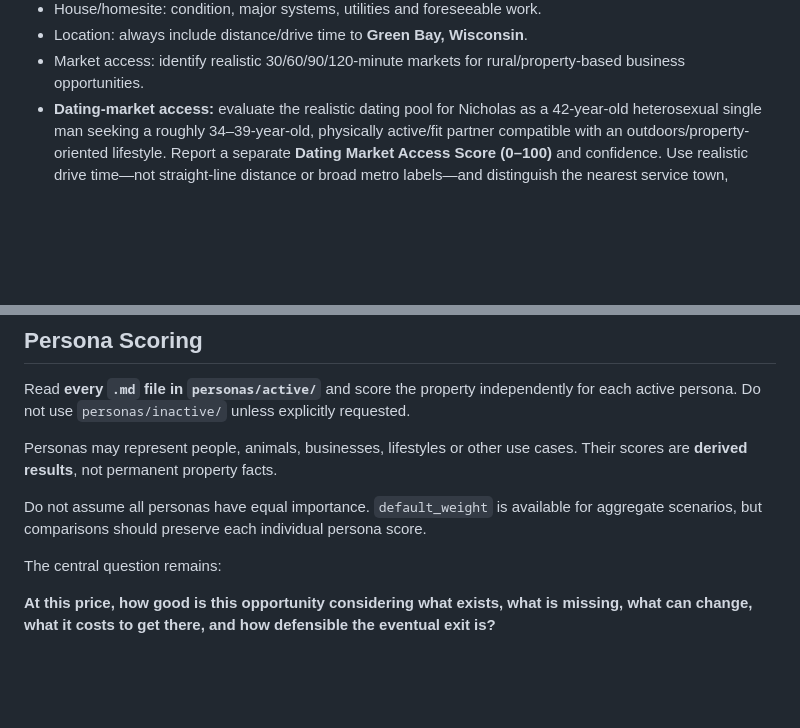
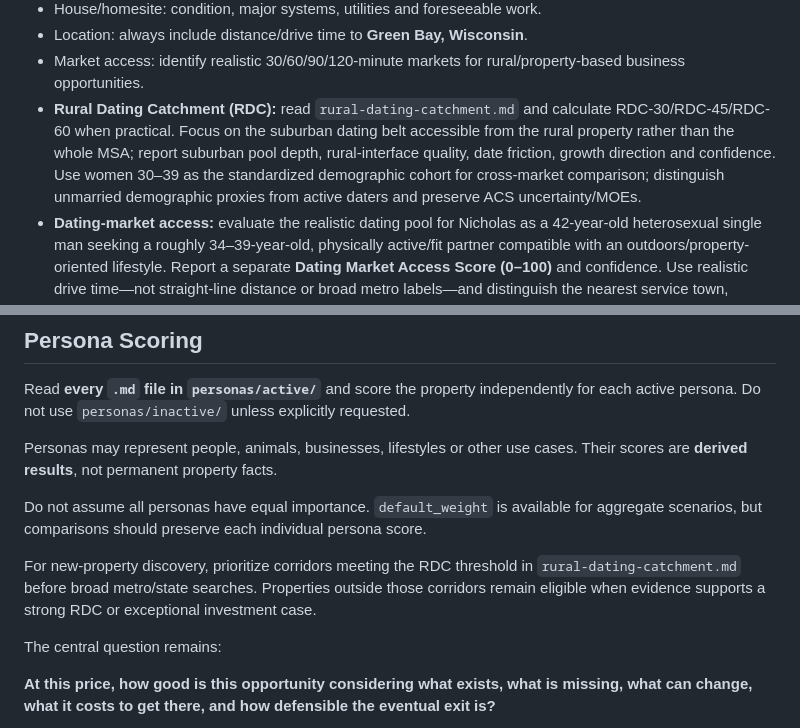
Before and after one commit to nicholaskell/PropertyResearch, a Markdown page: criteria.md, 2 parts joined by grey strips. GitHub-like rendering; blank space fills up the shorter version.

Commit message:
Integrate RDC into research criteria

```diff
--- a/criteria.md
+++ b/criteria.md
@@ -42,6 +42,7 @@ Use current listing/MLS-fed sources and authoritative public sources where avail
 - House/homesite: condition, major systems, utilities and foreseeable work.
 - Location: always include distance/drive time to **Green Bay, Wisconsin**.
 - Market access: identify realistic 30/60/90/120-minute markets for rural/property-based business opportunities.
+- **Rural Dating Catchment (RDC):** read `rural-dating-catchment.md` and calculate RDC-30/RDC-45/RDC-60 when practical. Focus on the suburban dating belt accessible from the rural property rather than the whole MSA; report suburban pool depth, rural-interface quality, date friction, growth direction and confidence. Use women 30–39 as the standardized demographic cohort for cross-market comparison; distinguish unmarried demographic proxies from active daters and preserve ACS uncertainty/MOEs.
 - **Dating-market access:** evaluate the realistic dating pool for Nicholas as a 42-year-old heterosexual single man seeking a roughly 34–39-year-old, physically active/fit partner compatible with an outdoors/property-oriented lifestyle. Report a separate **Dating Market Access Score (0–100)** and confidence. Use realistic drive time—not straight-line distance or broad metro labels—and distinguish the nearest service town, regional city and substantial metro pool. Consider population scale, age/sex structure, single/unmarried share when available, transplant/growth dynamics, likely app radius, social/fitness/outdoor venues and travel friction. Treat fitness and compatibility as probabilistic lifestyle proxies, never as census facts or guarantees. Penalize male-heavy markets, very small pools, isolation and locations where routine dates would require burdensome drives.
 - **Customer demand for active business personas:** estimate whether enough realistic customers exist within the use case's actual service radius. Research direct competitors, pricing/capacity, demand proxies, population/income/trajectory, market gaps and travel friction. Report **Customer Demand Likelihood: VERY LOW / LOW / MODERATE / HIGH / VERY HIGH / UNKNOWN** plus **Demand Confidence: LOW / MEDIUM / HIGH**. Use ranges and conservative scenarios; never treat rural character, a suitable building, search-result counts or absence of visible competitors as proof of demand.
 - **Resale/market trajectory:** evaluate township/municipality, county and nearest meaningful metro for population/household direction, employment base, incomes, housing demand/liquidity, price direction, new construction/permits, infrastructure investment and major growth/decline catalysts. Do not infer future appreciation from one recent sale or asking-price trend.
@@ -132,6 +133,8 @@ Personas may represent people, animals, businesses, lifestyles or other use case
 
 Do not assume all personas have equal importance. `default_weight` is available for aggregate scenarios, but comparisons should preserve each individual persona score.
 
+For new-property discovery, prioritize corridors meeting the RDC threshold in `rural-dating-catchment.md` before broad metro/state searches. Properties outside those corridors remain eligible when evidence supports a strong RDC or exceptional investment case.
+
 The central question remains:
 
 **At this price, how good is this opportunity considering what exists, what is missing, what can change, what it costs to get there, and how defensible the eventual exit is?**
```
